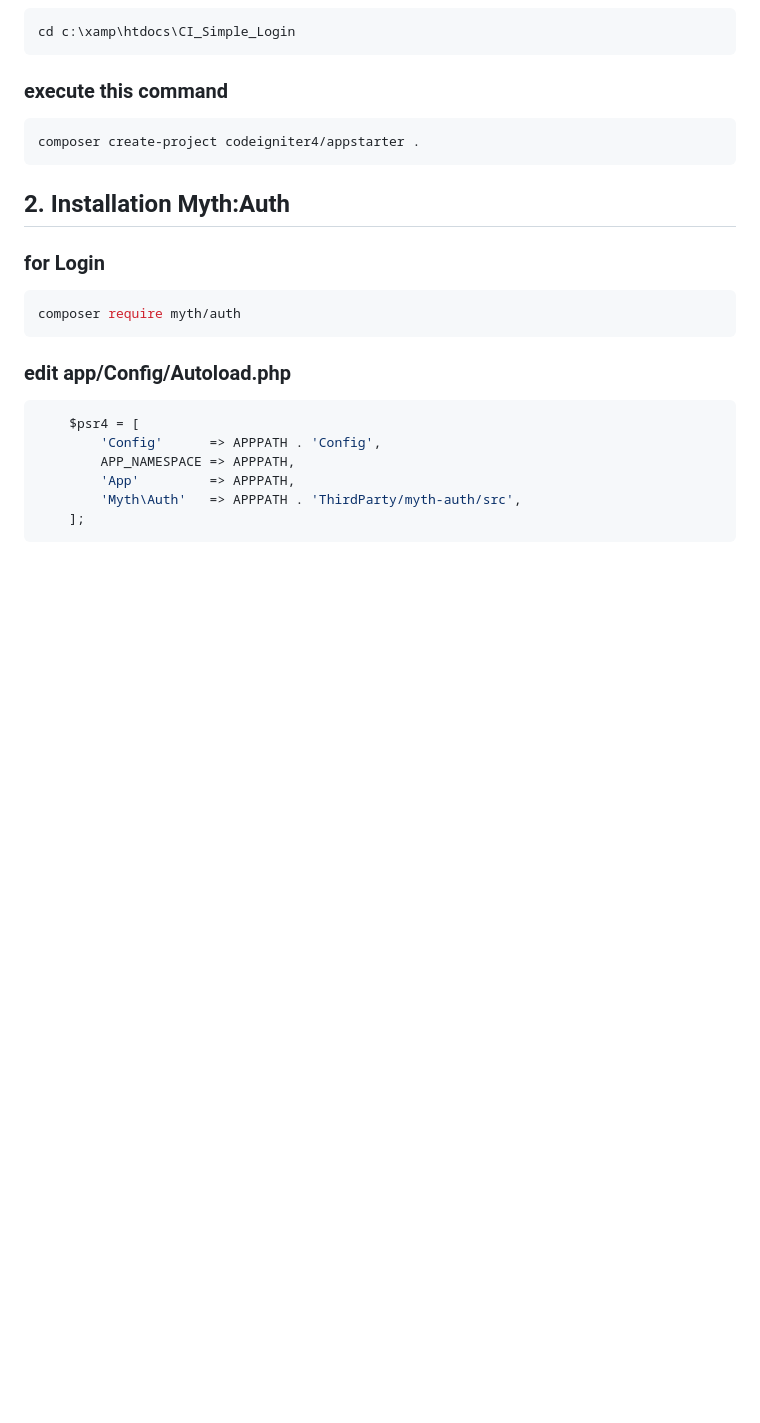
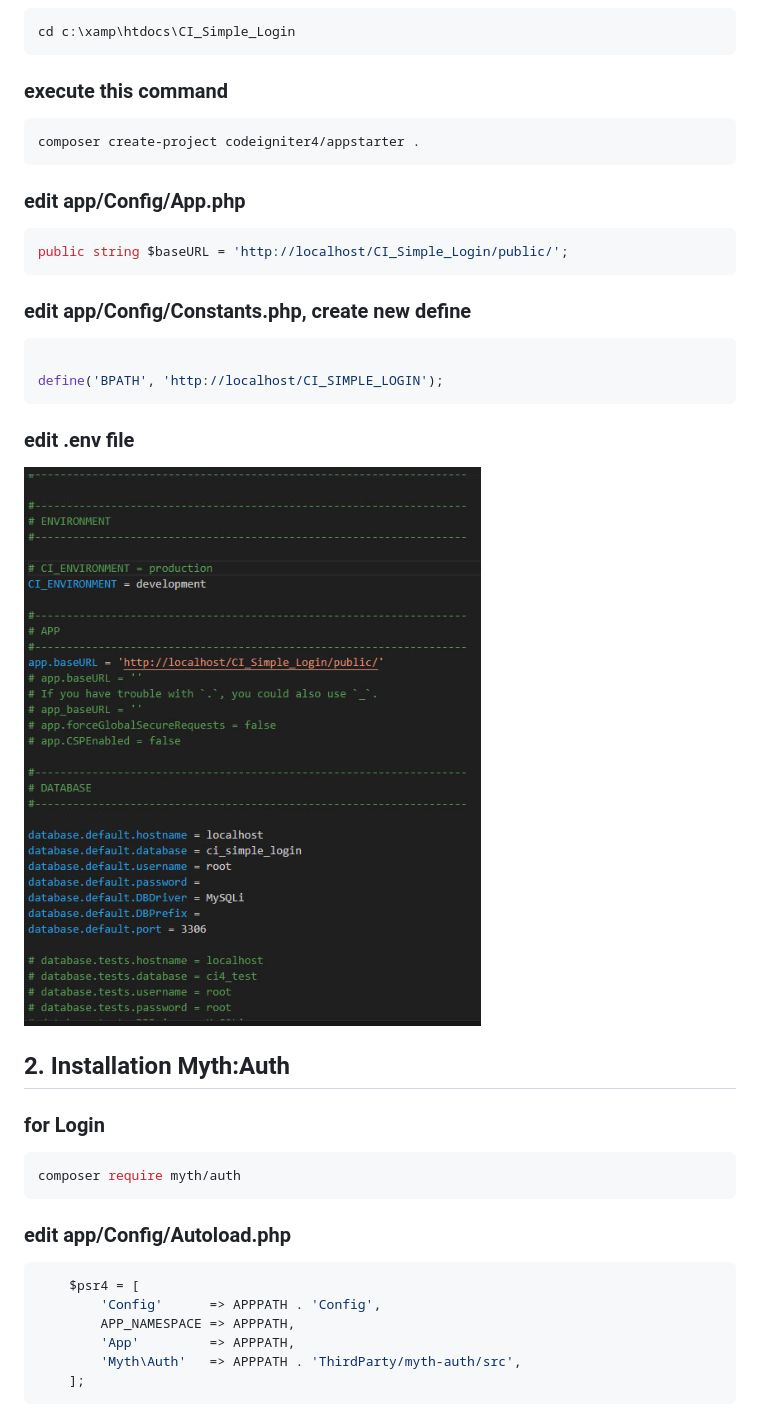
Before and after one commit to eristaufiqhidayat/CI_Simple_Login, a Markdown page: README.md, the part around the change. Drawn GitHub-style; pictures changed too: envsetting.jpg (added); blank space fills up the shorter version.

````diff
--- a/README.md
+++ b/README.md
@@ -53,6 +53,23 @@ cd c:\xamp\htdocs\CI_Simple_Login
 ```bash
 composer create-project codeigniter4/appstarter .
 ```
+
+### edit app/Config/App.php
+
+```bash
+public string $baseURL = 'http://localhost/CI_Simple_Login/public/';
+```
+
+### edit app/Config/Constants.php, create new define
+
+```bash
+
+define('BPATH', 'http://localhost/CI_SIMPLE_LOGIN');
+```
+
+### edit .env file
+
+![App Screenshot](envsetting.jpg)
 
 ## 2. Installation Myth:Auth
 
````
